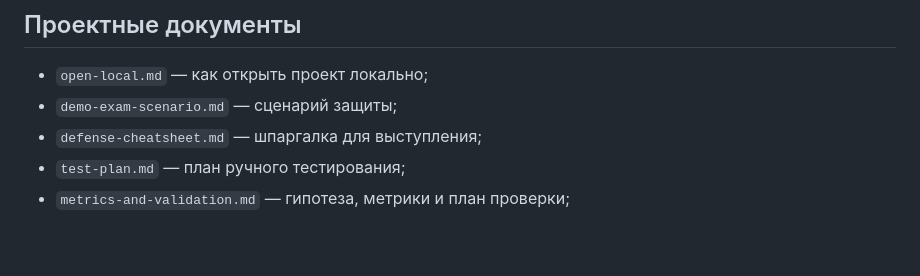
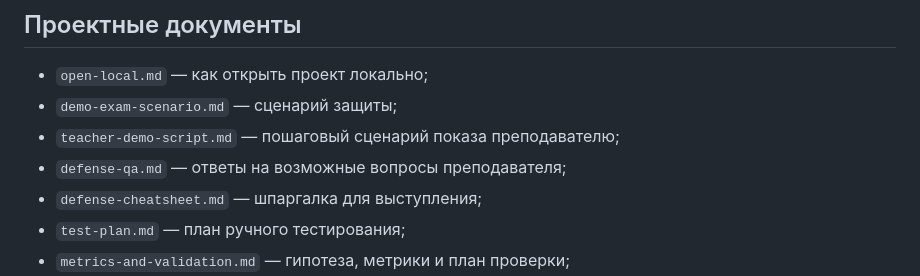
Before and after one commit to kalashilya/timeguard-mvp, a Markdown page: projects/timeguard/README.md, the part around the change. GitHub-like rendering; blank space fills up the shorter version.

Commit message:
Add defense script and Q&A to project README

```diff
--- a/projects/timeguard/README.md
+++ b/projects/timeguard/README.md
@@ -40,6 +40,8 @@ TimeGuard не просто хранит список дел. Он помога
 
 - `open-local.md` — как открыть проект локально;
 - `demo-exam-scenario.md` — сценарий защиты;
+- `teacher-demo-script.md` — пошаговый сценарий показа преподавателю;
+- `defense-qa.md` — ответы на возможные вопросы преподавателя;
 - `defense-cheatsheet.md` — шпаргалка для выступления;
 - `test-plan.md` — план ручного тестирования;
 - `metrics-and-validation.md` — гипотеза, метрики и план проверки;
```
